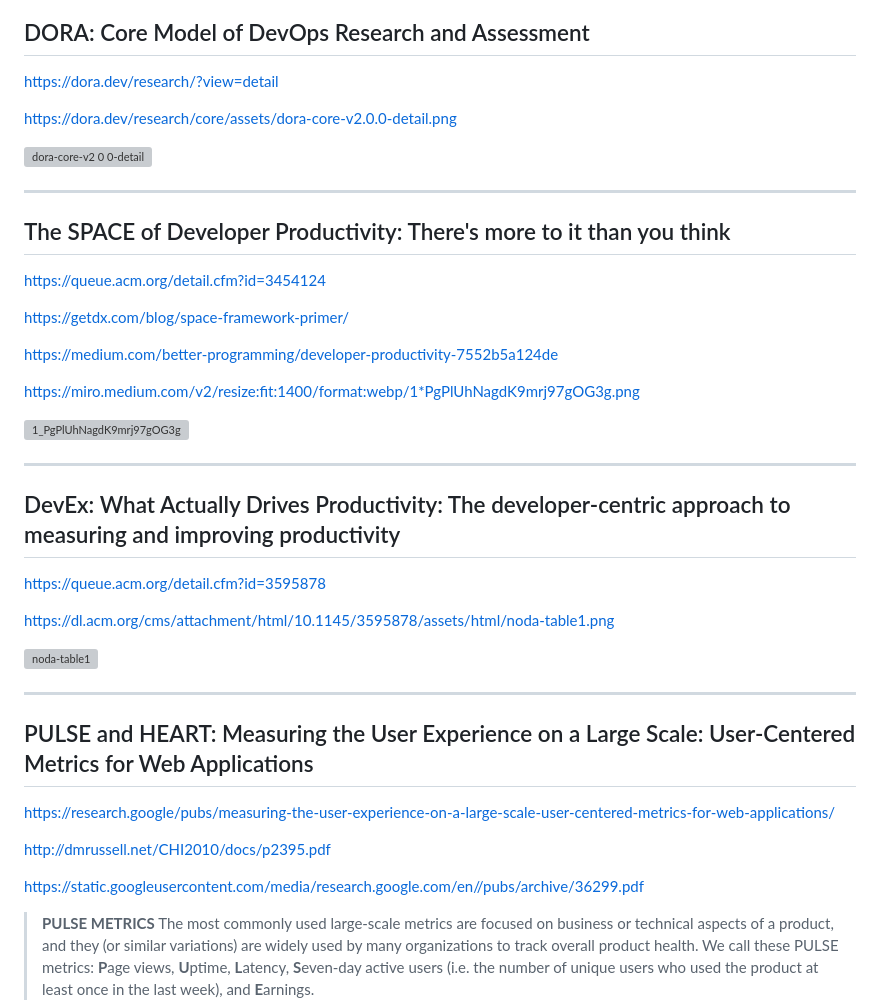
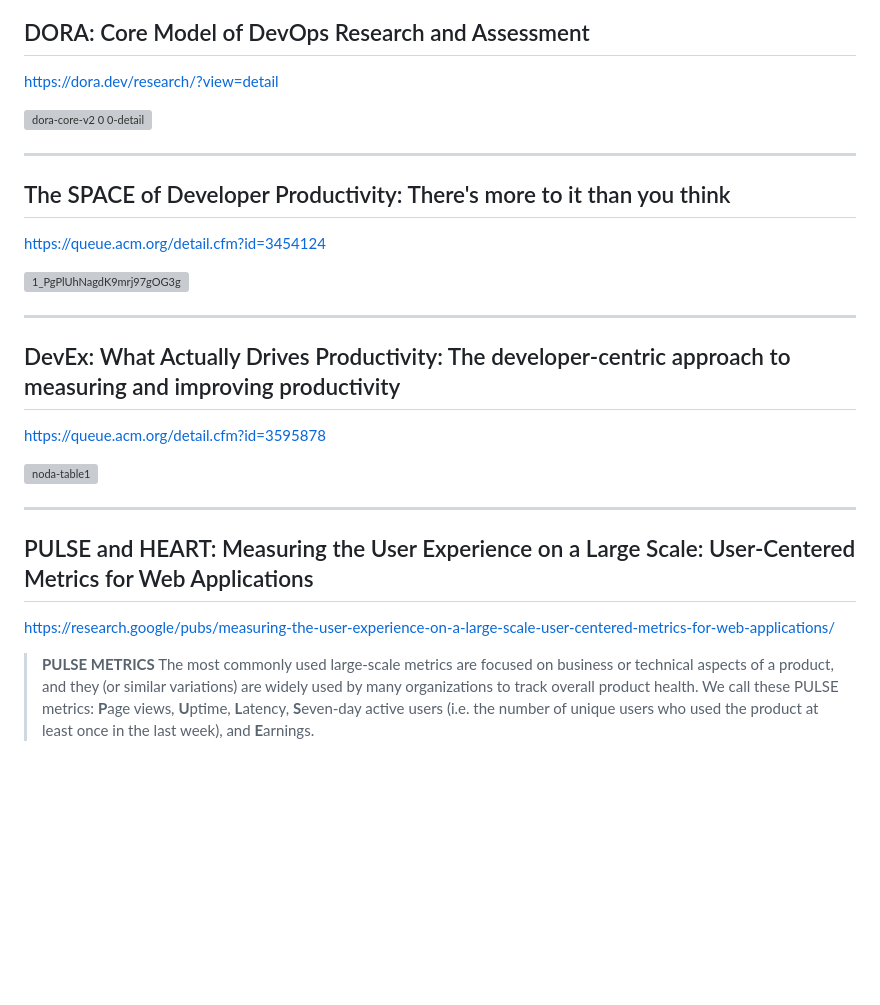
Before and after one commit to lloydchang/tvp-k8s, a Markdown page: fastapi/tvp_footer.md, the part around the change. Rendered like a GitHub page; blank space fills up the shorter version; grey boxes are pictures that could not be loaded.

```diff
--- a/fastapi/tvp_footer.md
+++ b/fastapi/tvp_footer.md
@@ -44,8 +44,6 @@ https://sre.google/sre-book/monitoring-distributed-systems/#xref_monitoring_gold
 
 https://dora.dev/research/?view=detail
 
-https://dora.dev/research/core/assets/dora-core-v2.0.0-detail.png
-
 ![dora-core-v2 0 0-detail](https://github.com/user-attachments/assets/dddac594-7f4a-40de-9701-7e725fa51605)
 
 ---
@@ -53,12 +51,6 @@ https://dora.dev/research/core/assets/dora-core-v2.0.0-detail.png
 ## The SPACE of Developer Productivity: There's more to it than you think
 
 https://queue.acm.org/detail.cfm?id=3454124
-
-https://getdx.com/blog/space-framework-primer/
-
-https://medium.com/better-programming/developer-productivity-7552b5a124de
-
-https://miro.medium.com/v2/resize:fit:1400/format:webp/1*PgPlUhNagdK9mrj97gOG3g.png
 
 ![1_PgPlUhNagdK9mrj97gOG3g](https://github.com/user-attachments/assets/bd48b91d-2c86-49fd-b19b-8caf55ea9907)
 
@@ -68,8 +60,6 @@ https://miro.medium.com/v2/resize:fit:1400/format:webp/1*PgPlUhNagdK9mrj97gOG3g.
 
 https://queue.acm.org/detail.cfm?id=3595878
 
-https://dl.acm.org/cms/attachment/html/10.1145/3595878/assets/html/noda-table1.png
-
 ![noda-table1](https://github.com/user-attachments/assets/9a3c1929-59b7-4d4d-b0ba-f74931207808)
 
 ---
@@ -77,10 +67,6 @@ https://dl.acm.org/cms/attachment/html/10.1145/3595878/assets/html/noda-table1.p
 ## PULSE and HEART: Measuring the User Experience on a Large Scale: User-Centered Metrics for Web Applications
 
 https://research.google/pubs/measuring-the-user-experience-on-a-large-scale-user-centered-metrics-for-web-applications/
-
-http://dmrussell.net/CHI2010/docs/p2395.pdf
-
-https://static.googleusercontent.com/media/research.google.com/en//pubs/archive/36299.pdf
 
 > **PULSE METRICS**
 > The most commonly used large-scale metrics are focused
```
